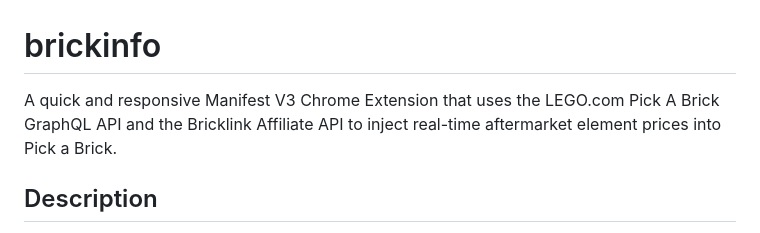
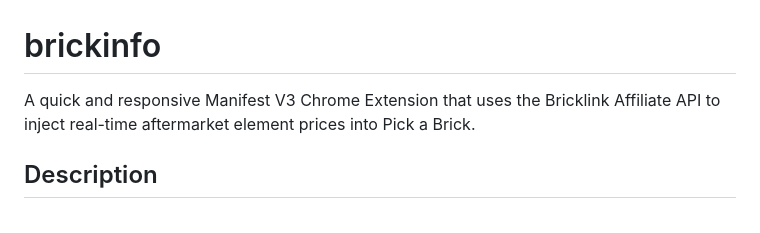
Before and after one commit to skylarshaffer/brickinfo, a Markdown page: README.md, the part around the change. GitHub-like rendering.

```diff
--- a/README.md
+++ b/README.md
@@ -1,6 +1,6 @@
 # brickinfo
 
-A quick and responsive Manifest V3 Chrome Extension that uses the LEGO.com Pick A Brick GraphQL API and the Bricklink Affiliate API to inject real-time aftermarket element prices into Pick a Brick.
+A quick and responsive Manifest V3 Chrome Extension that uses the Bricklink Affiliate API to inject real-time aftermarket element prices into Pick a Brick.
 
 ## Description
 
```
